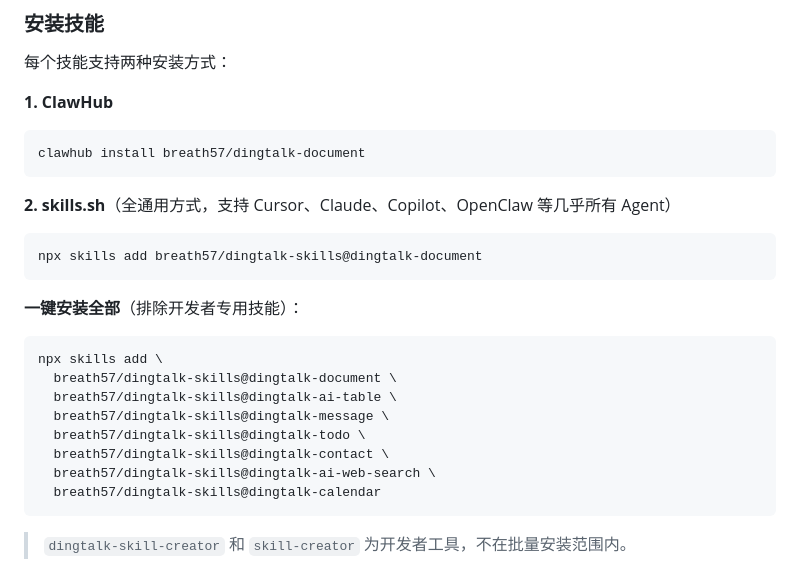
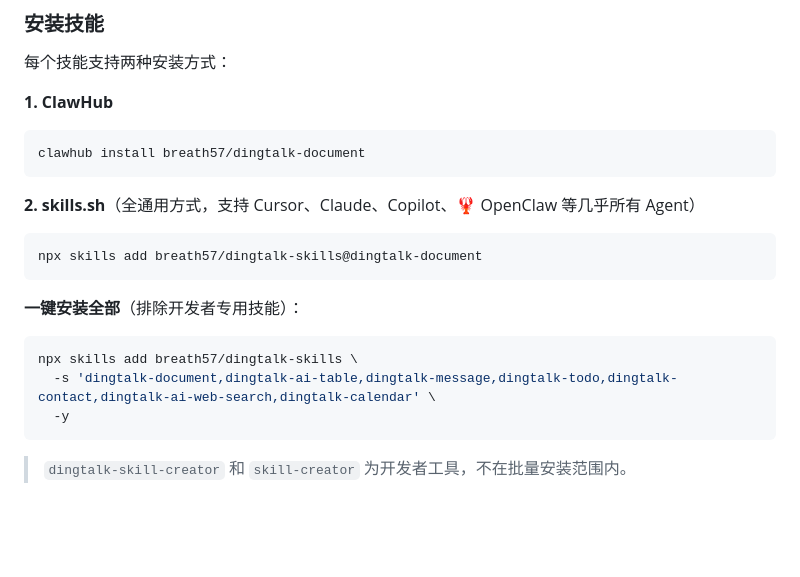
Before and after one commit to breath57/dingtalk-skills, a Markdown page: README.md, the part around one of its changes. GitHub-like rendering; blank space fills up the shorter version.

Commit message:
docs: 优化安装说明措辞，所有 OpenClaw 加 🦞 标识

````diff
--- a/README.md
+++ b/README.md
@@ -58,21 +58,16 @@ Agent 每次执行任务都需要将技能文件装入上下文，**skill 文件
 clawhub install breath57/dingtalk-document
 ```
 
-**2. skills.sh**（全通用方式，支持 Cursor、Claude、Copilot、OpenClaw 等几乎所有 Agent）
+**2. skills.sh**（全通用方式，支持 Cursor、Claude、Copilot、🦞 OpenClaw 等几乎所有 Agent）
 ```bash
 npx skills add breath57/dingtalk-skills@dingtalk-document
 ```
 
 **一键安装全部**（排除开发者专用技能）：
 ```bash
-npx skills add \
-  breath57/dingtalk-skills@dingtalk-document \
-  breath57/dingtalk-skills@dingtalk-ai-table \
-  breath57/dingtalk-skills@dingtalk-message \
-  breath57/dingtalk-skills@dingtalk-todo \
-  breath57/dingtalk-skills@dingtalk-contact \
-  breath57/dingtalk-skills@dingtalk-ai-web-search \
-  breath57/dingtalk-skills@dingtalk-calendar
+npx skills add breath57/dingtalk-skills \
+  -s 'dingtalk-document,dingtalk-ai-table,dingtalk-message,dingtalk-todo,dingtalk-contact,dingtalk-ai-web-search,dingtalk-calendar' \
+  -y
 ```
 
 > `dingtalk-skill-creator` 和 `skill-creator` 为开发者工具，不在批量安装范围内。
````
Also changed, not shown: other parts of README.md (+7 -7 lines), README_EN.md (+11 -16 lines).
